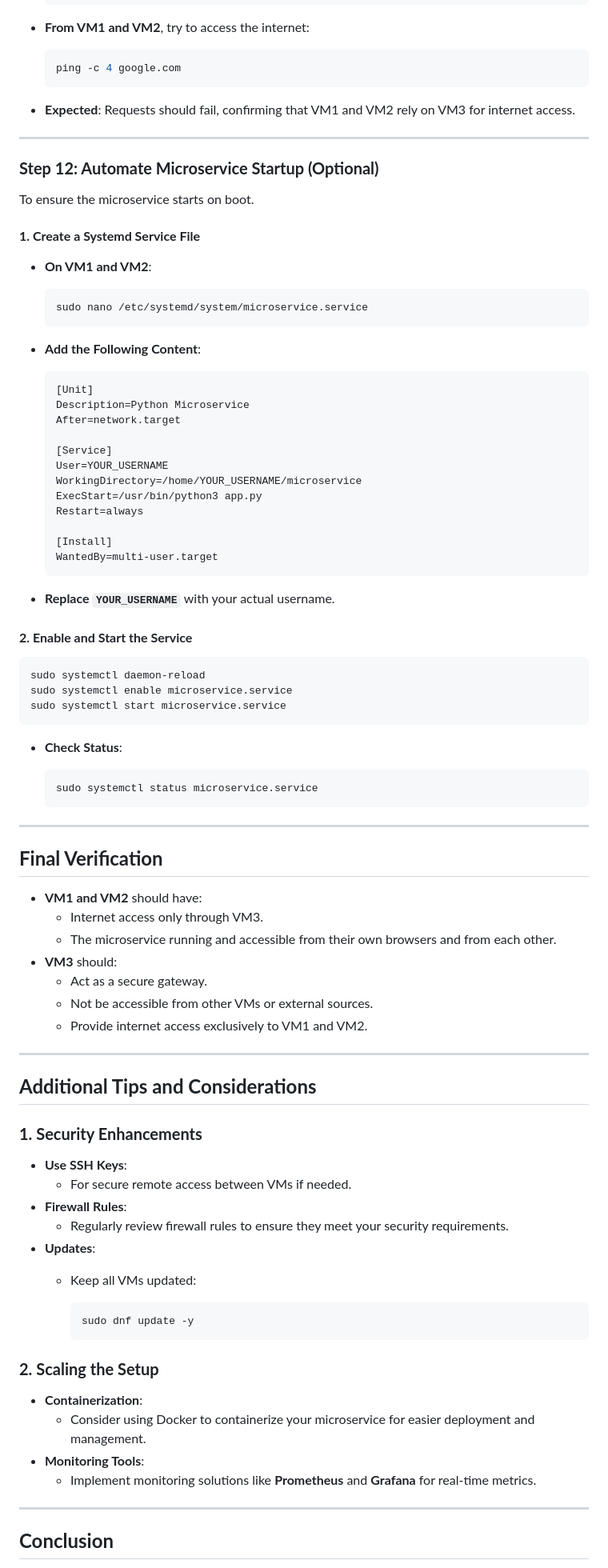
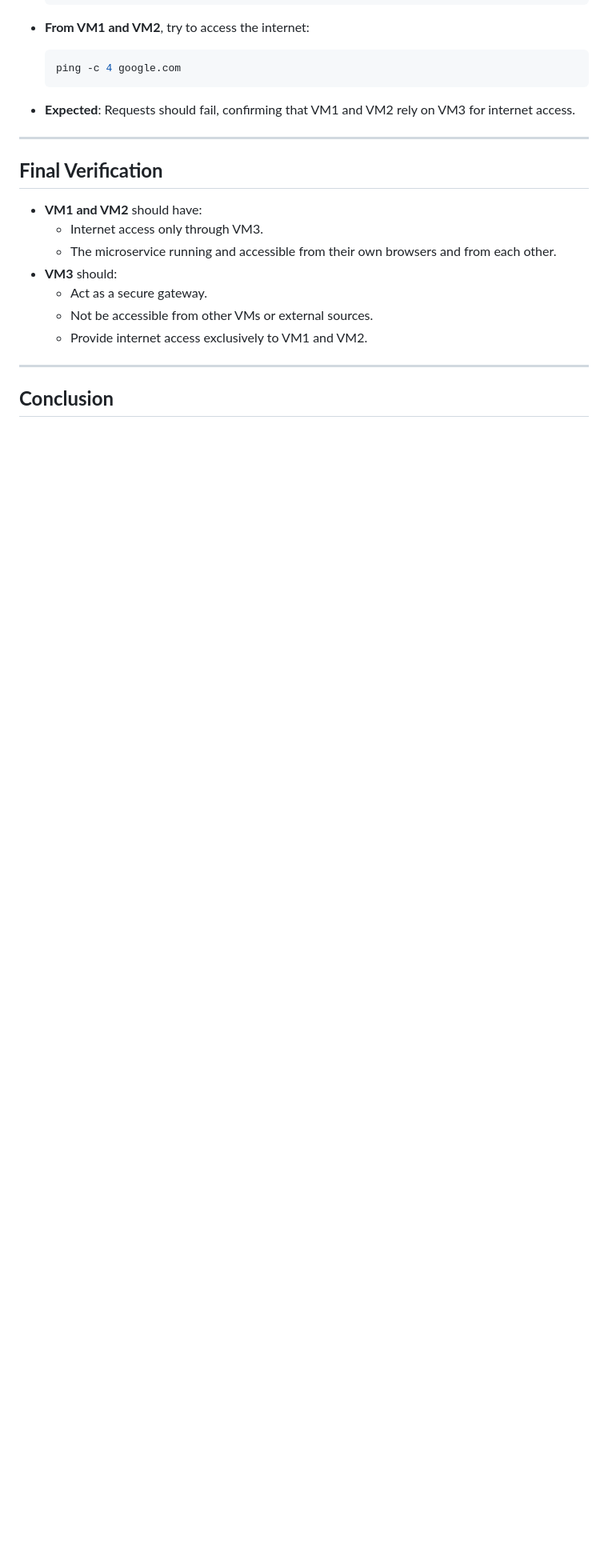
Before and after one commit to ashcrows/IITJ_G24AI1067_VCC, a Markdown page: Steps_&_instruction.md, the part around one of its changes. Shown at 80% size. Drawn GitHub-style; blank space fills up the shorter version.

````diff
--- a/Steps_&_instruction.md
+++ b/Steps_&_instruction.md
@@ -563,53 +567,6 @@ python3 app.py
 
 ---
 
-### **Step 12: Automate Microservice Startup (Optional)**
-
-To ensure the microservice starts on boot.
-
-#### **1. Create a Systemd Service File**
-
-- **On VM1 and VM2**:
-
-  ```bash
-  sudo nano /etc/systemd/system/microservice.service
-  ```
-
-- **Add the Following Content**:
-
-  ```ini
-  [Unit]
-  Description=Python Microservice
-  After=network.target
-
-  [Service]
-  User=YOUR_USERNAME
-  WorkingDirectory=/home/YOUR_USERNAME/microservice
-  ExecStart=/usr/bin/python3 app.py
-  Restart=always
-
-  [Install]
-  WantedBy=multi-user.target
-  ```
-
-- **Replace `YOUR_USERNAME`** with your actual username.
-
-#### **2. Enable and Start the Service**
-
-```bash
-sudo systemctl daemon-reload
-sudo systemctl enable microservice.service
-sudo systemctl start microservice.service
-```
-
-- **Check Status**:
-
-  ```bash
-  sudo systemctl status microservice.service
-  ```
-
----
-
 ## **Final Verification**
 
 - **VM1 and VM2** should have:
@@ -622,29 +579,5 @@ sudo systemctl start microservice.service
 
 ---
 
-## **Additional Tips and Considerations**
-
-### **1. Security Enhancements**
-
-- **Use SSH Keys**:
-  - For secure remote access between VMs if needed.
-- **Firewall Rules**:
-  - Regularly review firewall rules to ensure they meet your security requirements.
-- **Updates**:
-  - Keep all VMs updated:
-
-    ```bash
-    sudo dnf update -y
-    ```
-
-### **2. Scaling the Setup**
-
-- **Containerization**:
-  - Consider using Docker to containerize your microservice for easier deployment and management.
-- **Monitoring Tools**:
-  - Implement monitoring solutions like **Prometheus** and **Grafana** for real-time metrics.
-
----
-
 ## **Conclusion**
 
````
Also changed, not shown: other parts of Steps_&_instruction.md (+38 -34 lines).
